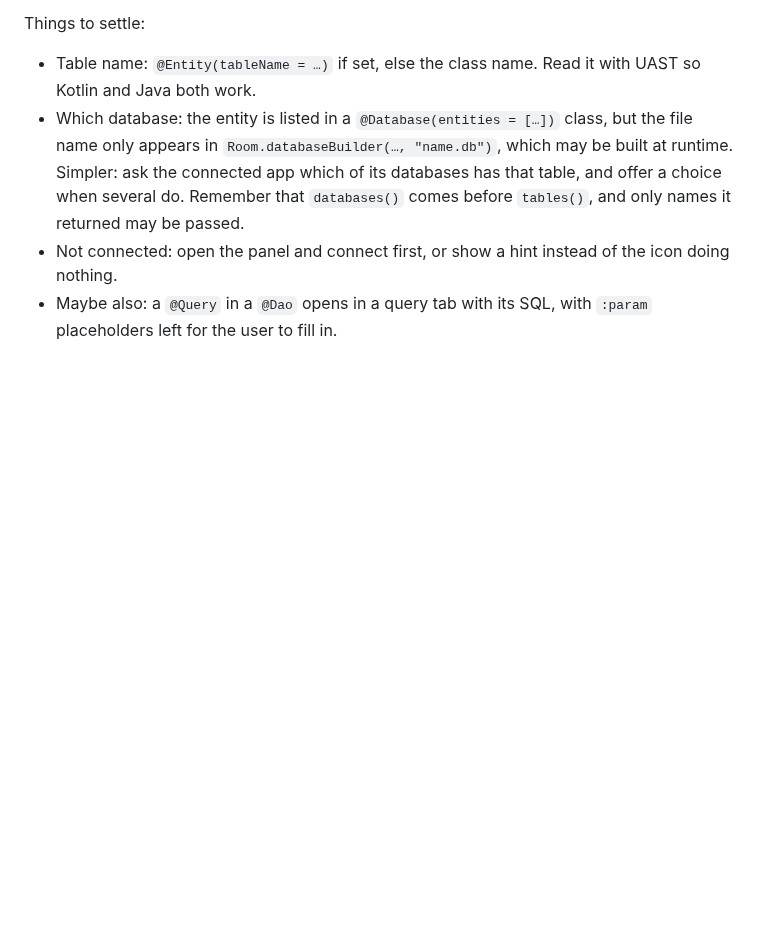
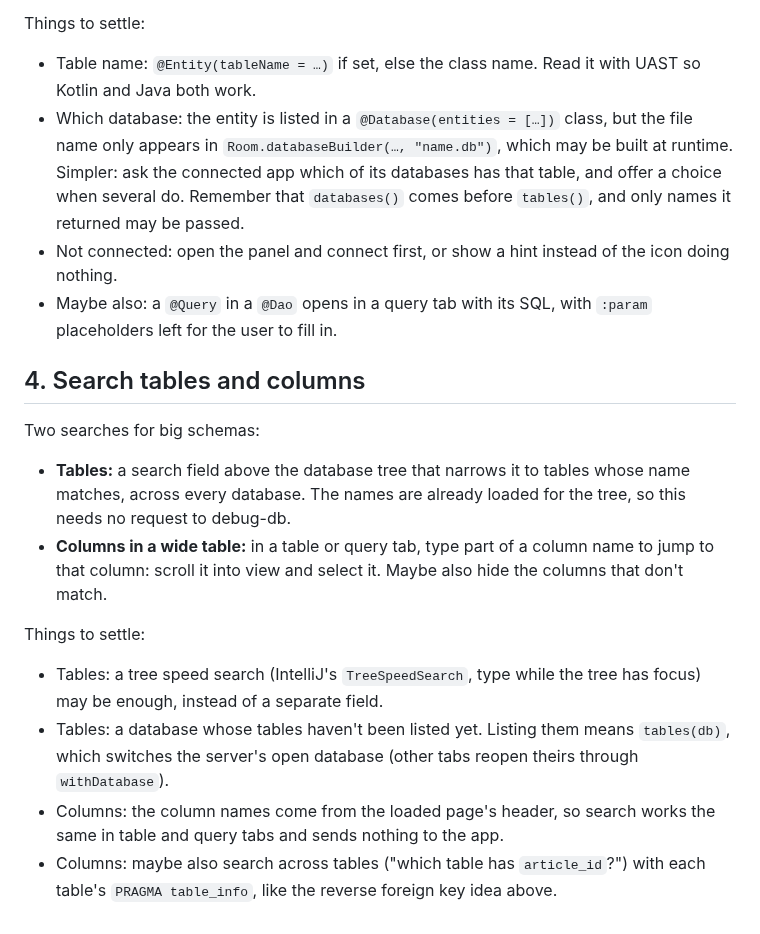
Before and after one commit to DarAnna/android-studio-sqlite-browser, a Markdown page: IDEAS.md, the part around the change. Drawn GitHub-style; blank space fills up the shorter version.

```diff
--- a/IDEAS.md
+++ b/IDEAS.md
@@ -56,3 +56,15 @@ Things to settle:
 - Which database: the entity is listed in a `@Database(entities = […])` class, but the file name only appears in `Room.databaseBuilder(…, "name.db")`, which may be built at runtime. Simpler: ask the connected app which of its databases has that table, and offer a choice when several do. Remember that `databases()` comes before `tables()`, and only names it returned may be passed.
 - Not connected: open the panel and connect first, or show a hint instead of the icon doing nothing.
 - Maybe also: a `@Query` in a `@Dao` opens in a query tab with its SQL, with `:param` placeholders left for the user to fill in.
+
+## 4. Search tables and columns
+
+Two searches for big schemas:
+- **Tables:** a search field above the database tree that narrows it to tables whose name matches, across every database. The names are already loaded for the tree, so this needs no request to debug-db.
+- **Columns in a wide table:** in a table or query tab, type part of a column name to jump to that column: scroll it into view and select it. Maybe also hide the columns that don't match.
+
+Things to settle:
+- Tables: a tree speed search (IntelliJ's `TreeSpeedSearch`, type while the tree has focus) may be enough, instead of a separate field.
+- Tables: a database whose tables haven't been listed yet. Listing them means `tables(db)`, which switches the server's open database (other tabs reopen theirs through `withDatabase`).
+- Columns: the column names come from the loaded page's header, so search works the same in table and query tabs and sends nothing to the app.
+- Columns: maybe also search across tables ("which table has `article_id`?") with each table's `PRAGMA table_info`, like the reverse foreign key idea above.
```
Also changed, not shown: README.md (+10 -4 lines), docs/screenshots/filter-and-sort.png (added), docs/screenshots/foreign-key.png (added), docs/screenshots/query.png (added).
